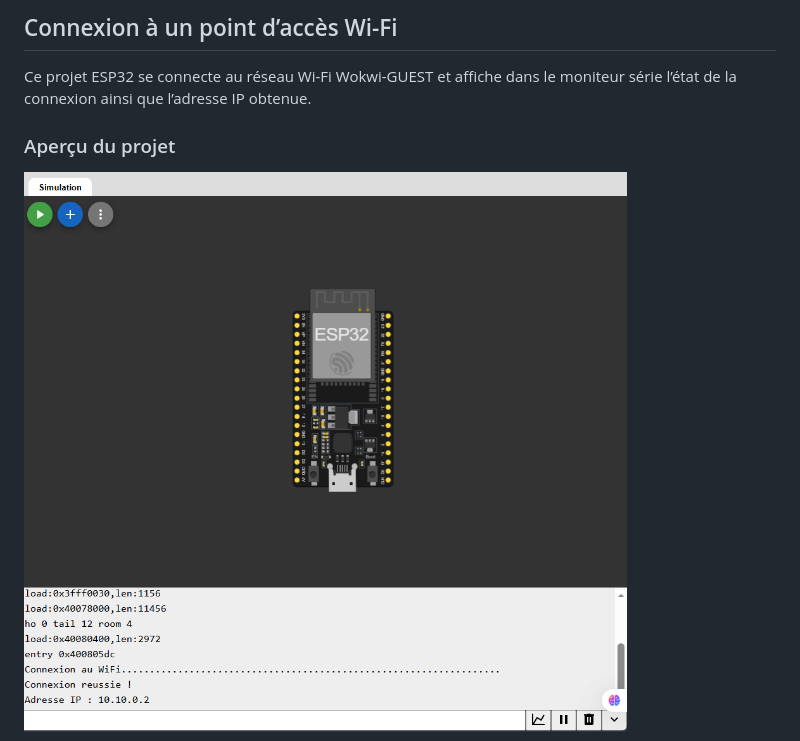
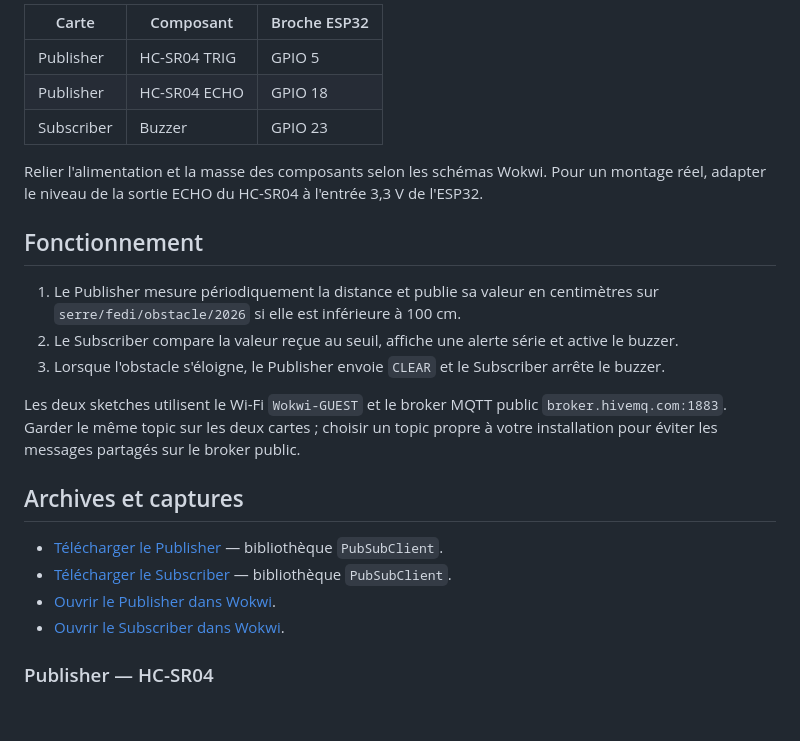
Before and after one commit to Bejaoui-Fedi/Middleware-for-internet-of-things, a Markdown page: README.md, the part around one of its changes. GitHub-like rendering; pictures changed too: images/projet.png (deleted); blank space fills up the shorter version.

Commit message:
Add MQTT ultrasonic alert scenario
Co-authored-by: Copilot <223556219+Copilot@users.noreply.github.com>

```diff
--- a/README.md
+++ b/README.md
@@ -13,8 +8,26 @@ Ce dépôt rassemble des projets pratiques autour de l’Internet des objets (Io
 
-## Connexion à un point d’accès Wi-Fi
+| Carte | Composant | Broche ESP32 |
+|---|---|---|
+| Publisher | HC-SR04 TRIG | GPIO 5 |
+| Publisher | HC-SR04 ECHO | GPIO 18 |
+| Subscriber | Buzzer | GPIO 23 |
 
-Ce projet ESP32 se connecte au réseau Wi-Fi Wokwi-GUEST et affiche dans le moniteur série l’état de la connexion ainsi que l’adresse IP obtenue.
+Relier l'alimentation et la masse des composants selon les schémas Wokwi. Pour un montage réel, adapter le niveau de la sortie ECHO du HC-SR04 à l'entrée 3,3 V de l'ESP32.
 
-### Aperçu du projet
+## Fonctionnement
 
-![Aperçu : Connexion à un point d’accès Wi-Fi](images/projet.png)
+1. Le Publisher mesure périodiquement la distance et publie sa valeur en centimètres sur `serre/fedi/obstacle/2026` si elle est inférieure à 100 cm.
+2. Le Subscriber compare la valeur reçue au seuil, affiche une alerte série et active le buzzer.
+3. Lorsque l'obstacle s'éloigne, le Publisher envoie `CLEAR` et le Subscriber arrête le buzzer.
+
+Les deux sketches utilisent le Wi-Fi `Wokwi-GUEST` et le broker MQTT public `broker.hivemq.com:1883`. Garder le même topic sur les deux cartes ; choisir un topic propre à votre installation pour éviter les messages partagés sur le broker public.
+
+## Archives et captures
+
+- [Télécharger le Publisher](Publisher.zip) — bibliothèque `PubSubClient`.
+- [Télécharger le Subscriber](Subscriber.zip) — bibliothèque `PubSubClient`.
+- [Ouvrir le Publisher dans Wokwi](https://wokwi.com/projects/481114382676958209).
+- [Ouvrir le Subscriber dans Wokwi](https://wokwi.com/projects/481114419398098945).
+
+### Publisher — HC-SR04
+
```
Also changed, not shown: other parts of README.md (+11 -9 lines), images/publisher.png (added), images/subscriber.png (added), 5 other files.
